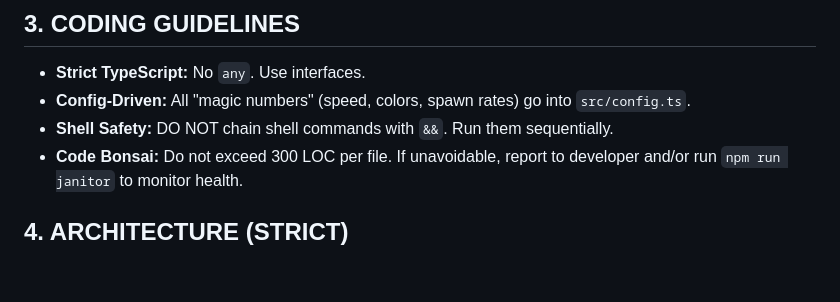
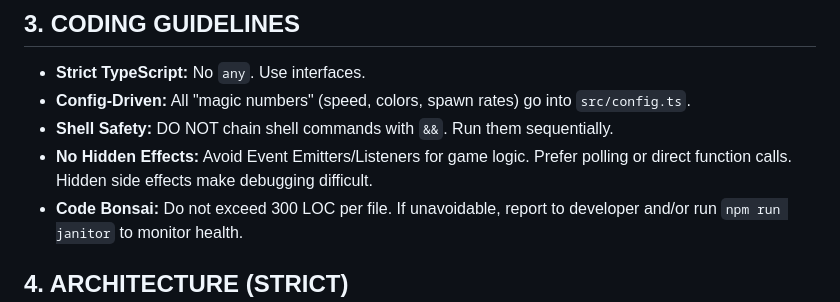
Before and after one commit to debeurre/project-crucible, a Markdown page: GEMINI.md, the part around the change. Drawn GitHub-style; blank space fills up the shorter version.

Commit message:
docs: add guideline to avoid events in game logic

```diff
--- a/GEMINI.md
+++ b/GEMINI.md
@@ -25,6 +25,7 @@ As of JAN-09-2026: Primitives rebuilt. Level editor and other devtooling enhance
 - **Strict TypeScript:** No `any`. Use interfaces.
 - **Config-Driven:** All "magic numbers" (speed, colors, spawn rates) go into `src/config.ts`.
 - **Shell Safety:** DO NOT chain shell commands with `&&`. Run them sequentially.
+- **No Hidden Effects:** Avoid Event Emitters/Listeners for game logic. Prefer polling or direct function calls. Hidden side effects make debugging difficult.
 - **Code Bonsai:** Do not exceed 300 LOC per file. If unavoidable, report to developer and/or run `npm run janitor` to monitor health.
 
 ## 4. ARCHITECTURE (STRICT)
```
